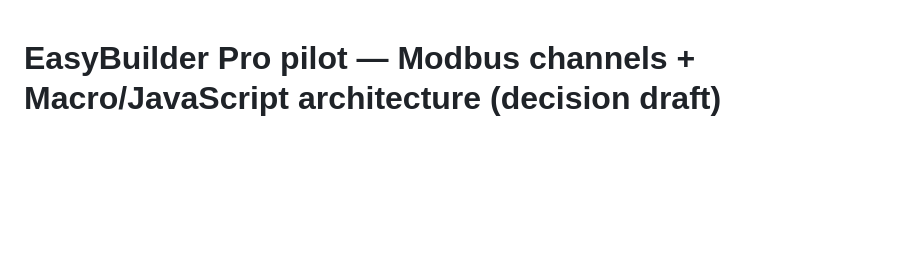
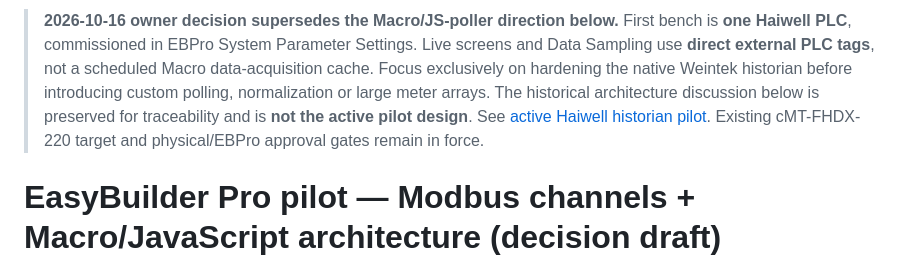
Before and after one commit to raohassandev/Weintek-Macro-Javascript-based-reporting, a Markdown page: planning/EBPRO_MODBUS_MACRO_JS_PILOT_BASELINE.md, the part around the change. Drawn GitHub-style; blank space fills up the shorter version.

Commit message:
docs: supersede macro polling with direct Haiwell PLC historian pilot

```diff
--- a/planning/EBPRO_MODBUS_MACRO_JS_PILOT_BASELINE.md
+++ b/planning/EBPRO_MODBUS_MACRO_JS_PILOT_BASELINE.md
@@ -1,3 +1,5 @@
+> **2026-10-16 owner decision supersedes the Macro/JS-poller direction below.** First bench is **one Haiwell PLC**, commissioned in EBPro System Parameter Settings. Live screens and Data Sampling use **direct external PLC tags**, not a scheduled Macro data-acquisition cache. Focus exclusively on hardening the native Weintek historian before introducing custom polling, normalization or large meter arrays. The historical architecture discussion below is preserved for traceability and is **not the active pilot design**. See [active Haiwell historian pilot](HAIWELL_PLC_DIRECT_TAG_HISTORIAN_PILOT.md). Existing cMT-FHDX-220 target and physical/EBPro approval gates remain in force.
+
 # EasyBuilder Pro pilot — Modbus channels + Macro/JavaScript architecture (decision draft)
 
 **Date:** 2026-10-16 | **Status:** PLANNING ONLY — no EBPro project or physical device test yet
```
